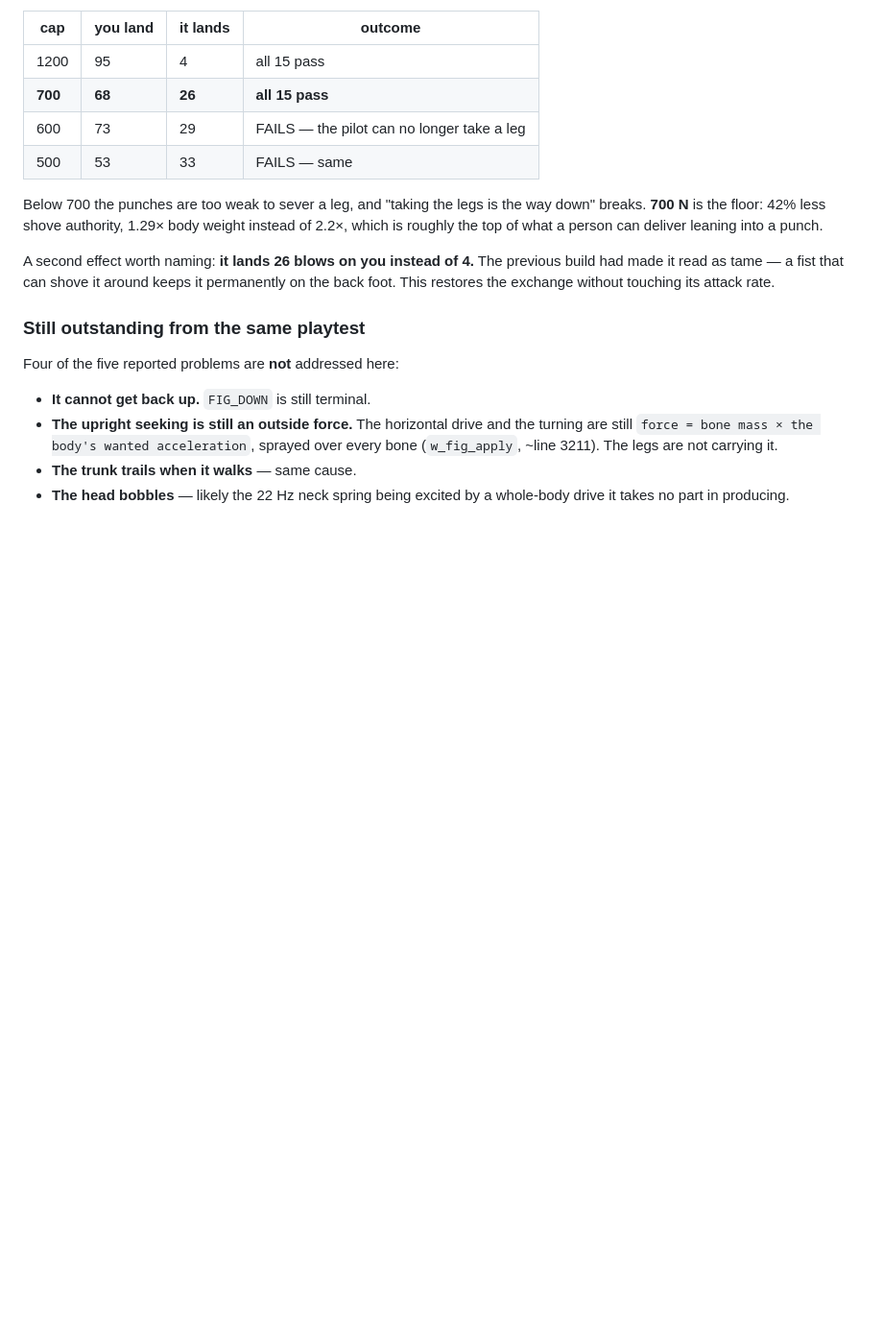
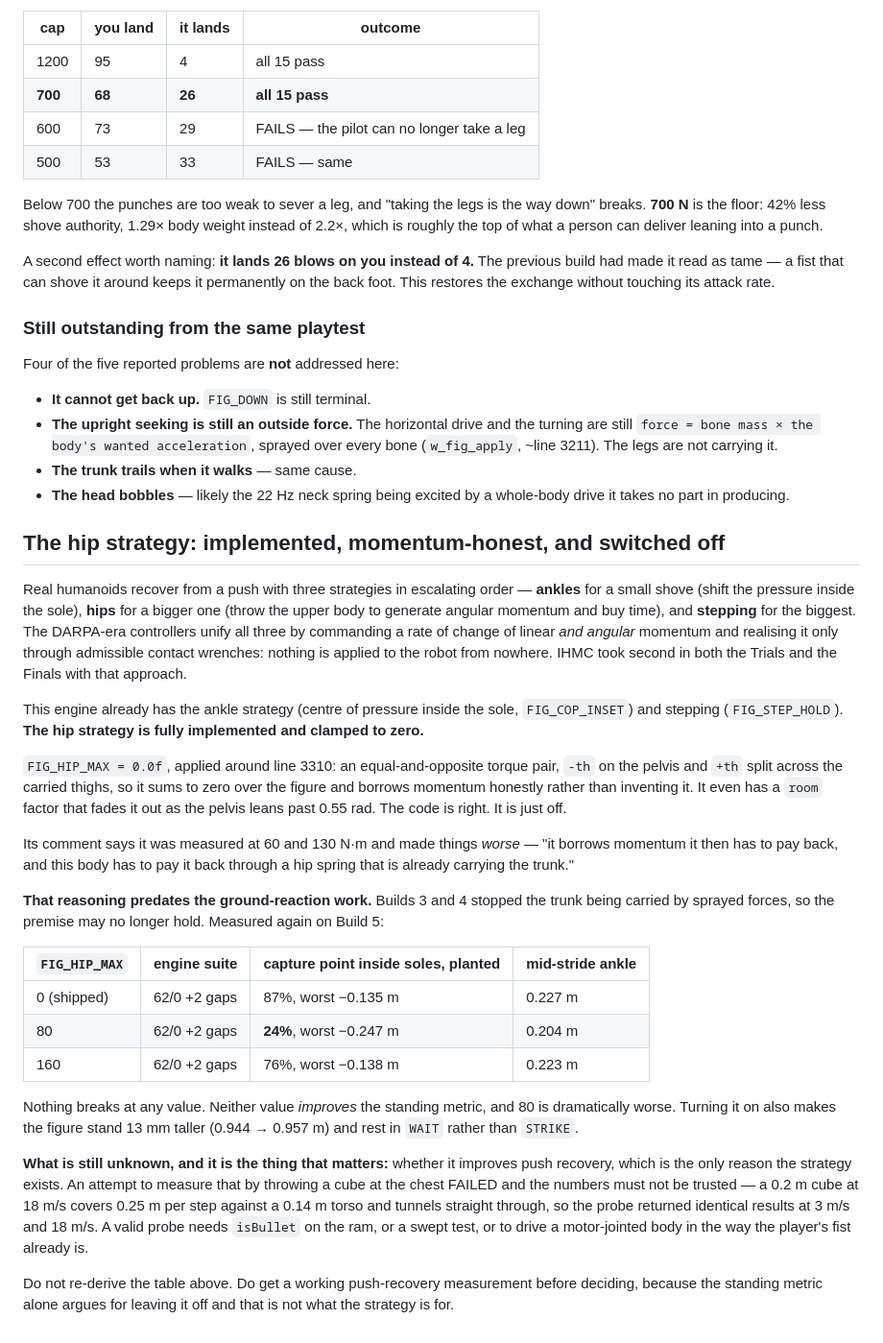
Before and after one commit to Piedpiper80/Box3D-Quest-3, a Markdown page: docs/design/ROADMAP.md, the part around the change. Shown at 96% size. GitHub-like rendering; blank space fills up the shorter version.

Commit message:
Record the hip strategy: built, momentum-honest, switched off, and why
The owner asked for balance done the way real robots do it. Read up: humanoids
recover with ankles for a small shove, hips for a bigger one (throw the upper body
to generate angular momentum and buy time), stepping for the biggest, and the
DARPA-era controllers unify all three by commanding linear AND angular momentum
rate realised only through admissible contact wrenches.

This engine already has ankles and stepping. The hip strategy is fully implemented
and clamped to zero: FIG_HIP_MAX = 0.0f, applied as an equal-and-opposite pair,
-th on the pelvis and +th split across the carried thighs, summing to zero over
the figure, with a room factor that fades it as the pelvis leans. The code is
right; it is off.

Its comment says 60 and 130 N.m measured WORSE because the hip spring is already
carrying the trunk. That reasoning predates builds 3 and 4, which stopped the
trunk being carried by sprayed force -- so the premise may be stale. Measured
again on build 5:

  hip 0    62/0  capture point inside soles 87%, worst -0.135, ankle 0.227
  hip 80   62/0  24%, worst -0.247, ankle 0.204
  hip 160  62/0  76%, worst -0.138, ankle 0.223

Nothing breaks at any value; neither improves the standing metric and 80 is much
worse. It also stands 13 mm taller and rests in WAIT rather than STRIKE.

Still unknown, and it is the only thing that matters: whether it improves push
recovery. My attempt to measure that failed and the numbers must not be trusted --
a 0.2 m cube at 18 m/s covers 0.25 m per step against a 0.14 m torso and tunnels
through, so the probe read identical at 3 and 18 m/s. A valid probe needs isBullet
on the ram or a motor-driven body like the player's fist.

No engine change. Recorded so the next attempt starts past this.

Co-Authored-By: Claude Opus 5 <noreply@anthropic.com>
Claude-Session: https://claude.ai/code/session_0175yzYEKdPZHUwzR2ehTPRw

```diff
--- a/docs/design/ROADMAP.md
+++ b/docs/design/ROADMAP.md
@@ -533,3 +533,53 @@ Four of the five reported problems are **not** addressed here:
 - **The trunk trails when it walks** — same cause.
 - **The head bobbles** — likely the 22 Hz neck spring being excited by a
   whole-body drive it takes no part in producing.
+
+## The hip strategy: implemented, momentum-honest, and switched off
+
+Real humanoids recover from a push with three strategies in escalating order —
+**ankles** for a small shove (shift the pressure inside the sole), **hips** for a
+bigger one (throw the upper body to generate angular momentum and buy time), and
+**stepping** for the biggest. The DARPA-era controllers unify all three by
+commanding a rate of change of linear *and angular* momentum and realising it
+only through admissible contact wrenches: nothing is applied to the robot from
+nowhere. IHMC took second in both the Trials and the Finals with that approach.
+
+This engine already has the ankle strategy (centre of pressure inside the sole,
+`FIG_COP_INSET`) and stepping (`FIG_STEP_HOLD`). **The hip strategy is fully
+implemented and clamped to zero.**
+
+`FIG_HIP_MAX = 0.0f`, applied around line 3310: an equal-and-opposite torque pair,
+`-th` on the pelvis and `+th` split across the carried thighs, so it sums to zero
+over the figure and borrows momentum honestly rather than inventing it. It even
+has a `room` factor that fades it out as the pelvis leans past 0.55 rad. The code
+is right. It is just off.
+
+Its comment says it was measured at 60 and 130 N·m and made things *worse* —
+"it borrows momentum it then has to pay back, and this body has to pay it back
+through a hip spring that is already carrying the trunk."
+
+**That reasoning predates the ground-reaction work.** Builds 3 and 4 stopped the
+trunk being carried by sprayed forces, so the premise may no longer hold. Measured
+again on Build 5:
+
+| `FIG_HIP_MAX` | engine suite | capture point inside soles, planted | mid-stride ankle |
+|---|---|---|---|
+| 0 (shipped) | 62/0 +2 gaps | 87%, worst −0.135 m | 0.227 m |
+| 80 | 62/0 +2 gaps | **24%**, worst −0.247 m | 0.204 m |
+| 160 | 62/0 +2 gaps | 76%, worst −0.138 m | 0.223 m |
+
+Nothing breaks at any value. Neither value *improves* the standing metric, and 80
+is dramatically worse. Turning it on also makes the figure stand 13 mm taller
+(0.944 → 0.957 m) and rest in `WAIT` rather than `STRIKE`.
+
+**What is still unknown, and it is the thing that matters:** whether it improves
+push recovery, which is the only reason the strategy exists. An attempt to measure
+that by throwing a cube at the chest FAILED and the numbers must not be trusted —
+a 0.2 m cube at 18 m/s covers 0.25 m per step against a 0.14 m torso and tunnels
+straight through, so the probe returned identical results at 3 m/s and 18 m/s.
+A valid probe needs `isBullet` on the ram, or a swept test, or to drive a
+motor-jointed body in the way the player's fist already is.
+
+Do not re-derive the table above. Do get a working push-recovery measurement
+before deciding, because the standing metric alone argues for leaving it off and
+that is not what the strategy is for.
```
